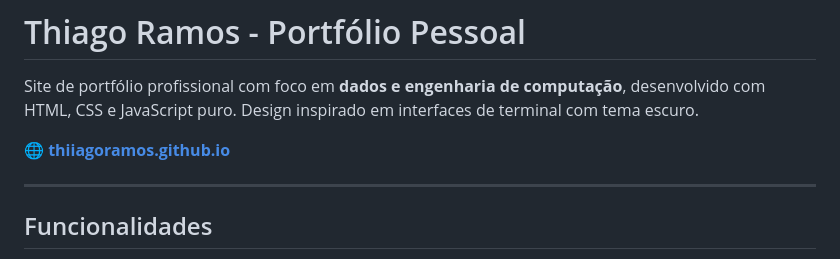
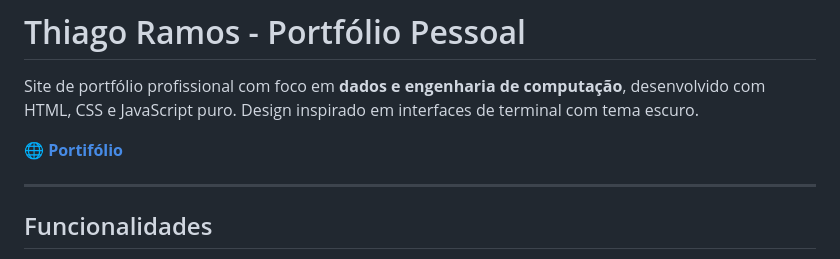
Before and after one commit to Thiiagoramos/Portifolio, a Markdown page: README.md, the part around the change. Rendered like a GitHub page.

Commit message:
Update portfolio link text in README

```diff
--- a/README.md
+++ b/README.md
@@ -2,7 +2,7 @@
 
 Site de portfólio profissional com foco em **dados e engenharia de computação**, desenvolvido com HTML, CSS e JavaScript puro. Design inspirado em interfaces de terminal com tema escuro.
 
-🌐 **[thiiagoramos.github.io](https://thiiagoramos.github.io/Portifolio/)**
+🌐 **[Portifólio](https://thiiagoramos.github.io/Portifolio/)**
 
 ---
 
```
